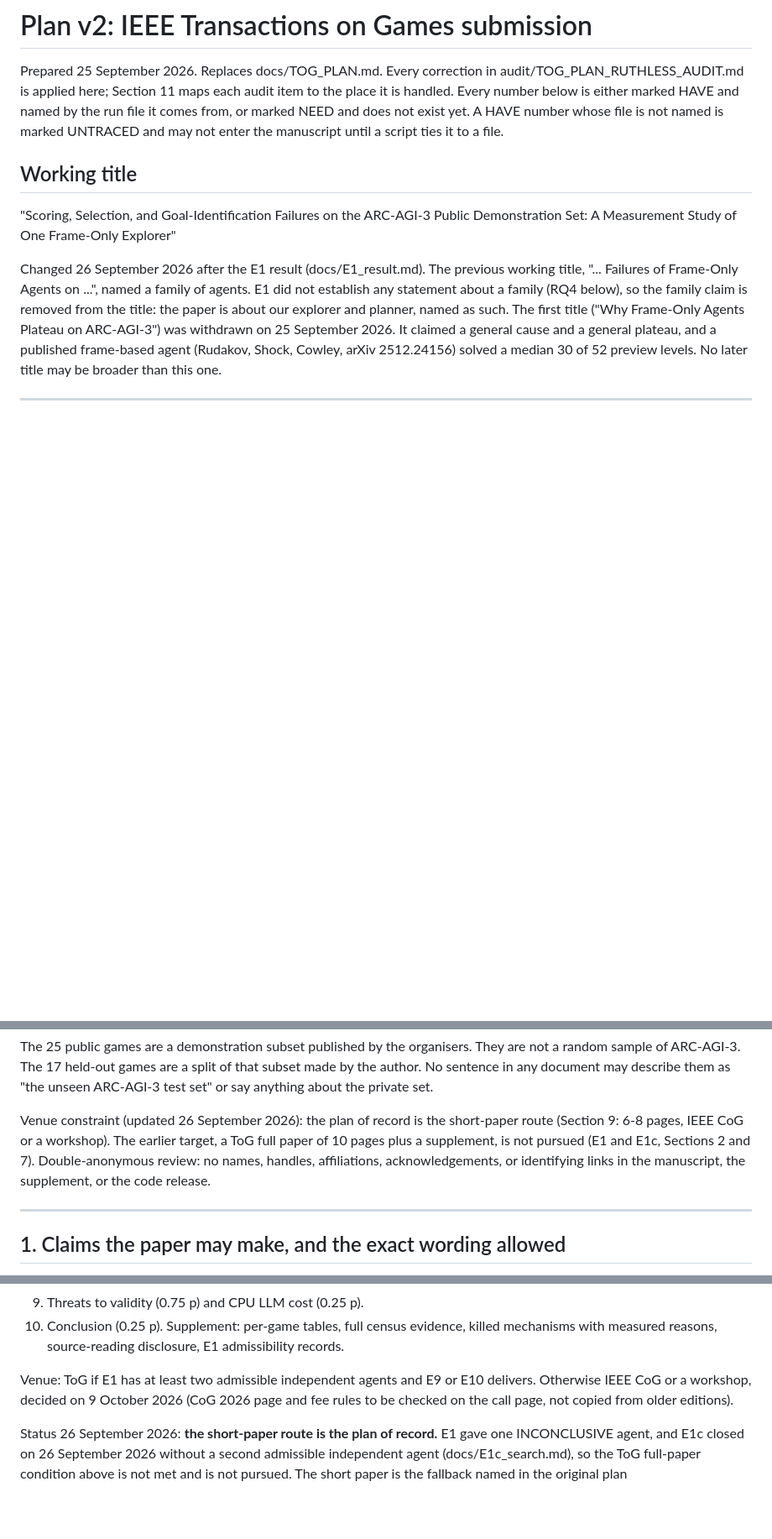
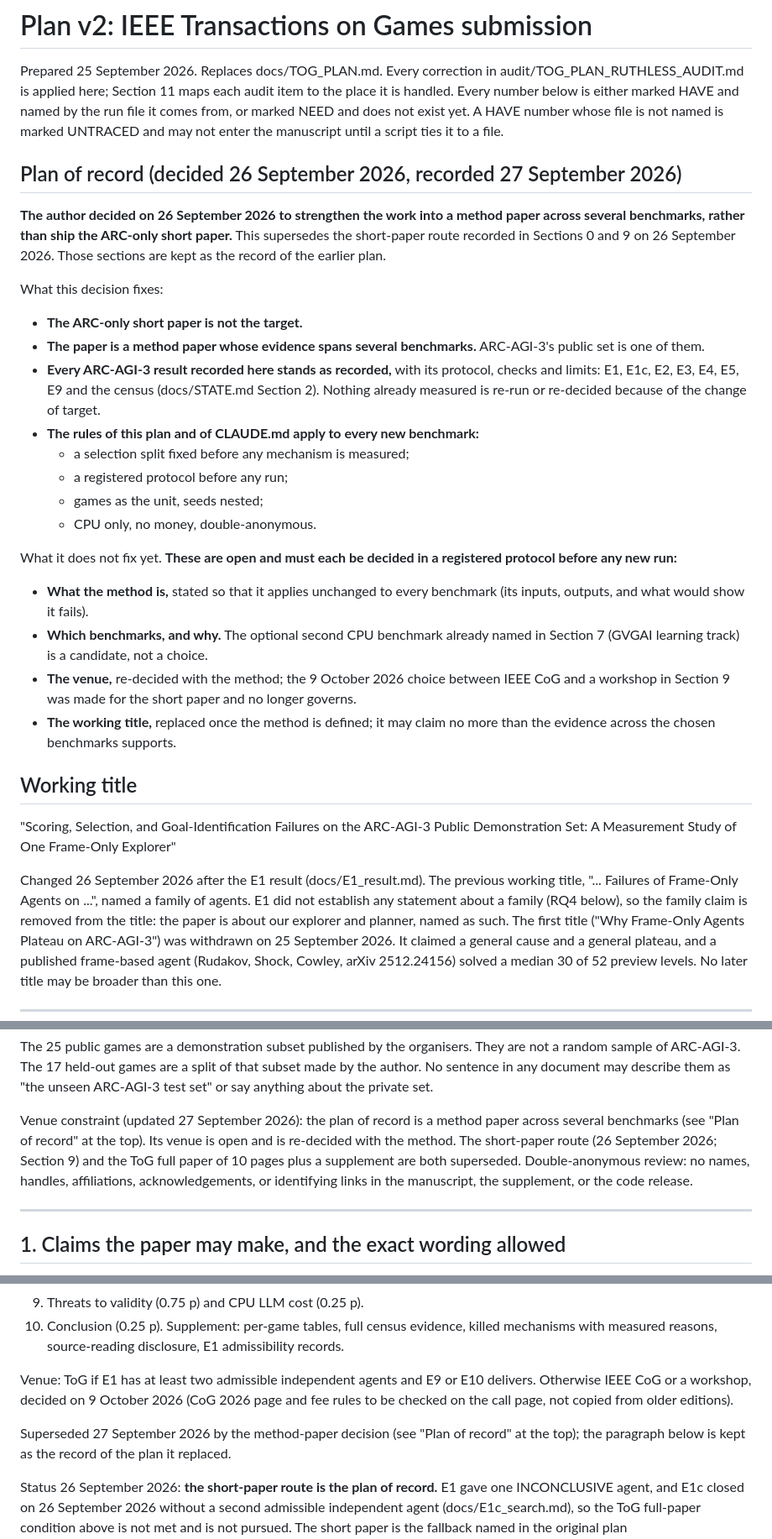
Before and after one commit to rahul-k-mishra/arc3-frame-only-study, a Markdown page: docs/TOG_PLAN_v2.md, 3 parts joined by grey strips. Shown at 84% size. Rendered like a GitHub page; blank space fills up the shorter version.

Commit message:
TOG_PLAN_v2: plan of record is a method paper across several benchmarks
Records the author's decision of 26 September 2026 (written 27 September) to
strengthen the work into a method paper across several benchmarks rather than
ship the ARC-only short paper. The ARC-AGI-3 results stand as recorded, and
the plan's rules apply to every new benchmark. Open, each to be fixed in a
registered protocol before any new run: the method, the benchmarks (GVGAI a
candidate, not a choice), the venue, the working title. Section 0's venue line
is updated; Section 9's short-paper status is marked superseded and kept as the
record.

Co-Authored-By: Claude Opus 5.5 <noreply@anthropic.com>

```diff
--- a/docs/TOG_PLAN_v2.md
+++ b/docs/TOG_PLAN_v2.md
@@ -5,6 +5,37 @@ audit/TOG_PLAN_RUTHLESS_AUDIT.md is applied here; Section 11 maps each audit ite
 is handled. Every number below is either marked HAVE and named by the run file it comes from, or
 marked NEED and does not exist yet. A HAVE number whose file is not named is marked UNTRACED and may
 not enter the manuscript until a script ties it to a file.
+
+## Plan of record (decided 26 September 2026, recorded 27 September 2026)
+
+**The author decided on 26 September 2026 to strengthen the work into a method paper across
+several benchmarks, rather than ship the ARC-only short paper.** This supersedes the short-paper
+route recorded in Sections 0 and 9 on 26 September 2026. Those sections are kept as the record of
+the earlier plan.
+
+What this decision fixes:
+- **The ARC-only short paper is not the target.**
+- **The paper is a method paper whose evidence spans several benchmarks.** ARC-AGI-3's public set
+  is one of them.
+- **Every ARC-AGI-3 result recorded here stands as recorded,** with its protocol, checks and
+  limits: E1, E1c, E2, E3, E4, E5, E9 and the census (docs/STATE.md Section 2). Nothing already
+  measured is re-run or re-decided because of the change of target.
+- **The rules of this plan and of CLAUDE.md apply to every new benchmark:**
+  - a selection split fixed before any mechanism is measured;
+  - a registered protocol before any run;
+  - games as the unit, seeds nested;
+  - CPU only, no money, double-anonymous.
+
+What it does not fix yet. **These are open and must each be decided in a registered protocol
+before any new run:**
+- **What the method is,** stated so that it applies unchanged to every benchmark (its inputs,
+  outputs, and what would show it fails).
+- **Which benchmarks, and why.** The optional second CPU benchmark already named in Section 7
+  (GVGAI learning track) is a candidate, not a choice.
+- **The venue,** re-decided with the method; the 9 October 2026 choice between IEEE CoG and a
+  workshop in Section 9 was made for the short paper and no longer governs.
+- **The working title,** replaced once the method is defined; it may claim no more than the
+  evidence across the chosen benchmarks supports.
 
 ## Working title
 
@@ -37,9 +68,10 @@ random sample of ARC-AGI-3. The 17 held-out games are a split of that subset mad
 No sentence in any document may describe them as "the unseen ARC-AGI-3 test set" or say anything
 about the private set.
 
-Venue constraint (updated 26 September 2026): the plan of record is the short-paper route
-(Section 9: 6-8 pages, IEEE CoG or a workshop). The earlier target, a ToG full paper of 10 pages
-plus a supplement, is not pursued (E1 and E1c, Sections 2 and 7). Double-anonymous review: no names, handles,
+Venue constraint (updated 27 September 2026): the plan of record is a method paper across several
+benchmarks (see "Plan of record" at the top). Its venue is open and is re-decided with the method.
+The short-paper route (26 September 2026; Section 9) and the ToG full paper of 10 pages plus a
+supplement are both superseded. Double-anonymous review: no names, handles,
 affiliations, acknowledgements, or identifying links in the manuscript, the supplement, or the
 code release.
 
@@ -681,6 +713,9 @@ Venue: ToG if E1 has at least two admissible independent agents and E9 or E10 de
 IEEE CoG or a workshop, decided on 9 October 2026 (CoG 2026 page and fee rules to be checked on the
 call page, not copied from older editions).
 
+Superseded 27 September 2026 by the method-paper decision (see "Plan of record" at the top); the
+paragraph below is kept as the record of the plan it replaced.
+
 Status 26 September 2026: **the short-paper route is the plan of record.** E1 gave one
 INCONCLUSIVE agent, and E1c closed on 26 September 2026 without a second admissible independent
 agent (docs/E1c_search.md), so the ToG full-paper condition above is not met and is not pursued. The short paper is the
```
